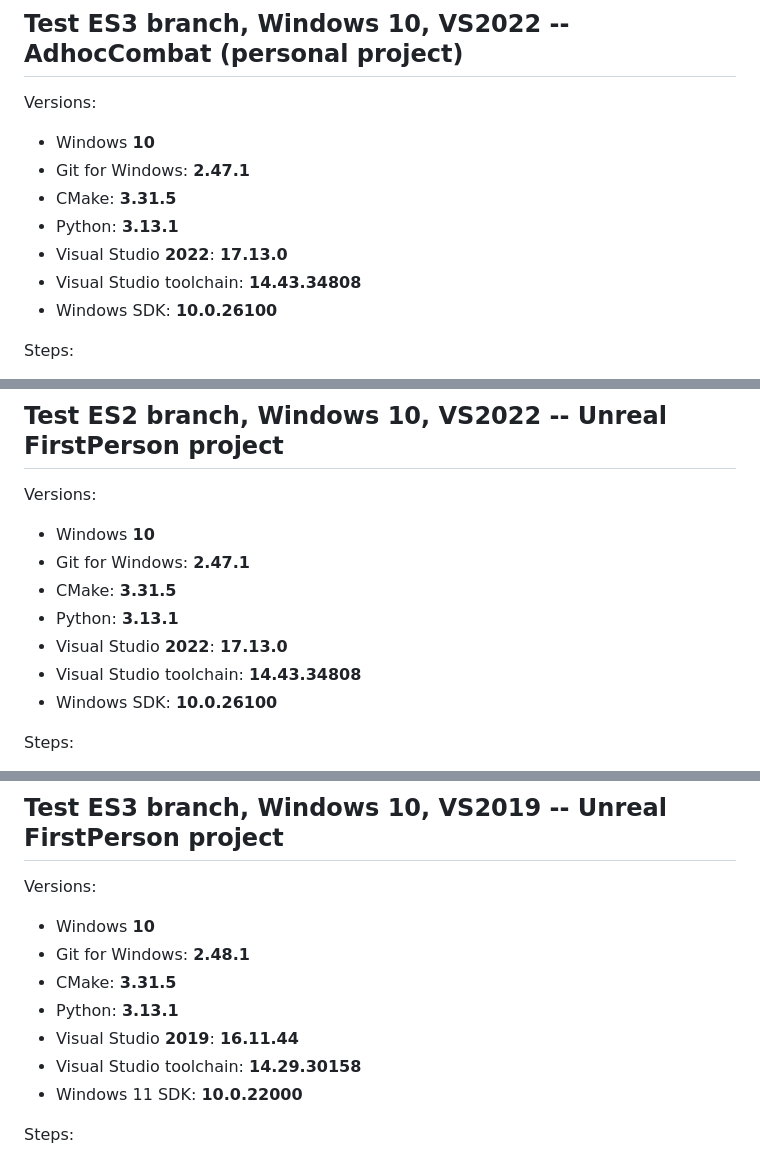
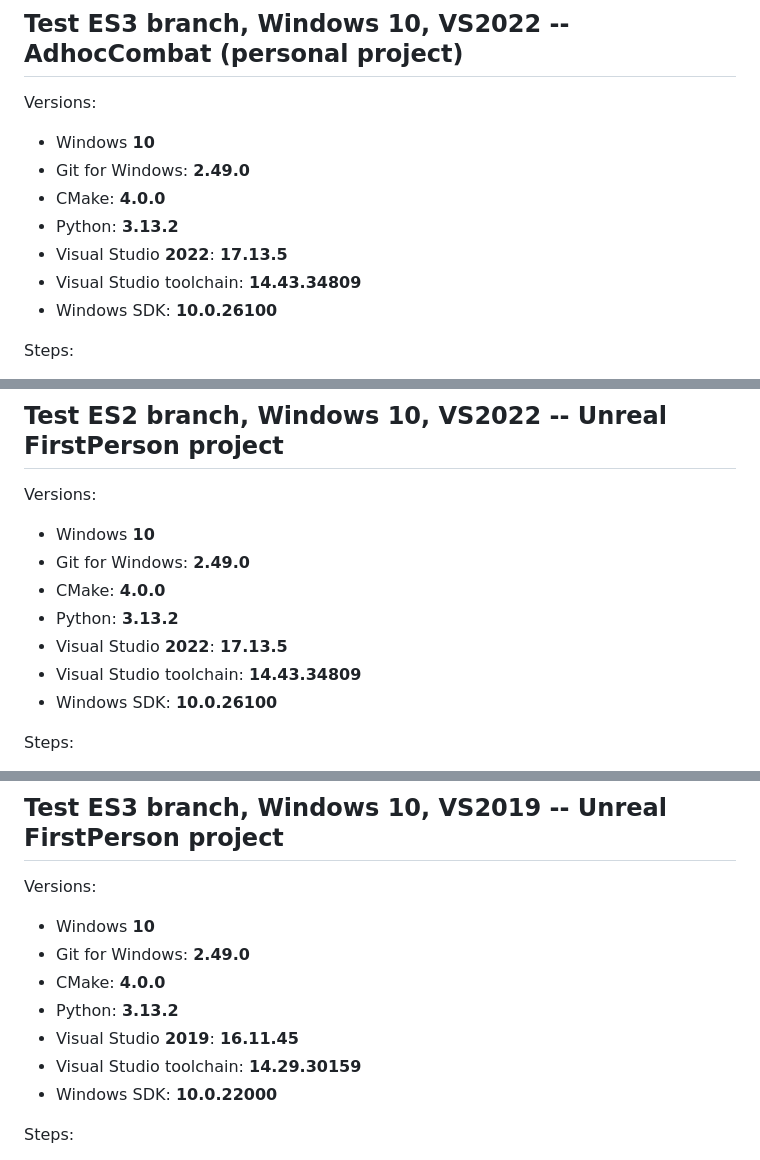
Before and after one commit to SpeculativeCoder/UnrealEngine-HTML5-ES3, a Markdown page: TEST_REPORT.md, 3 parts joined by grey strips. Rendered like a GitHub page.

```diff
--- a/TEST_REPORT.md
+++ b/TEST_REPORT.md
@@ -8,11 +8,11 @@ Most recent test run completed around **2025-02-16** for a release with emscript
 
 Versions:
 - Windows **10**
-- Git for Windows: **2.47.1**
-- CMake: **3.31.5**
-- Python: **3.13.1**
-- Visual Studio **2022**: **17.13.0**
-- Visual Studio toolchain: **14.43.34808**
+- Git for Windows: **2.49.0**
+- CMake: **4.0.0**
+- Python: **3.13.2**
+- Visual Studio **2022**: **17.13.5**
+- Visual Studio toolchain: **14.43.34809**
 - Windows SDK: **10.0.26100**
 
 Steps:
@@ -24,11 +24,11 @@ Steps:
 
 Versions:
 - Windows **10**
-- Git for Windows: **2.47.1**
-- CMake: **3.31.5**
-- Python: **3.13.1**
-- Visual Studio **2022**: **17.13.0**
-- Visual Studio toolchain: **14.43.34808**
+- Git for Windows: **2.49.0**
+- CMake: **4.0.0**
+- Python: **3.13.2**
+- Visual Studio **2022**: **17.13.5**
+- Visual Studio toolchain: **14.43.34809**
 - Windows SDK: **10.0.26100**
 
 Steps:
@@ -41,12 +41,12 @@ Steps:
 
 Versions:
 - Windows **10**
-- Git for Windows: **2.48.1**
-- CMake: **3.31.5**
-- Python: **3.13.1**
-- Visual Studio **2019**: **16.11.44**
-- Visual Studio toolchain: **14.29.30158**
-- Windows 11 SDK: **10.0.22000**
+- Git for Windows: **2.49.0**
+- CMake: **4.0.0**
+- Python: **3.13.2**
+- Visual Studio **2019**: **16.11.45**
+- Visual Studio toolchain: **14.29.30159**
+- Windows SDK: **10.0.22000**
 
 Steps:
 - Built FirstPerson Blueprint project in Development and ran in Chromium.
```
Also changed, not shown: other parts of TEST_REPORT.md (+1 -1 lines), TROUBLESHOOTING.md (+3 -1 lines), Images/427ES3_SkylightCubmapProblem_SphereWorkaround.JPG (added), 1 other file.
